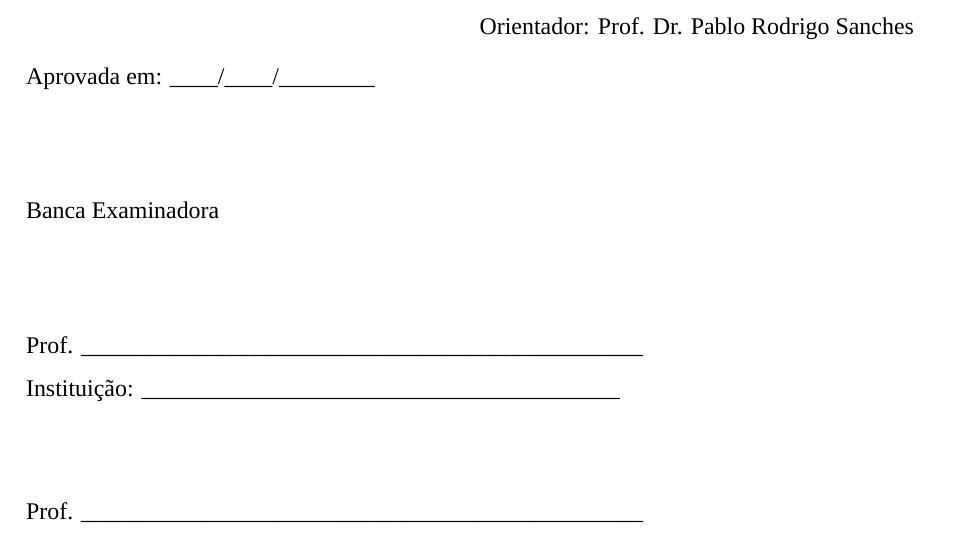
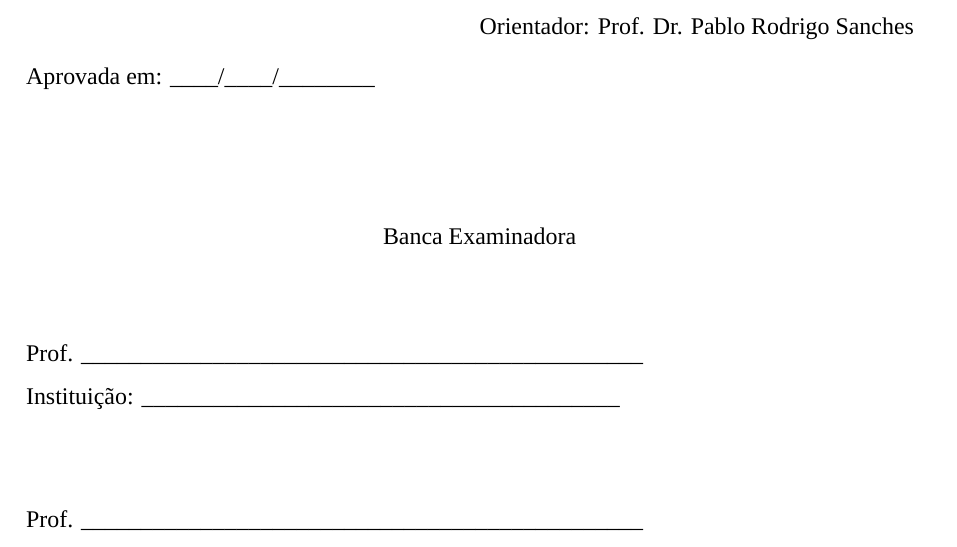
Before and after one commit to eigam-corp/thesis, a LaTeX thesis (main.tex, which reads config/folha_aprovacao.tex): part of page 3 of 43, cut so that both start at the same text. Compiled offline with LuaLaTeX; a missing font is replaced by an installed copy or a similar font.

Commit message:
fix: center title

```diff
--- a/config/folha_aprovacao.tex
+++ b/config/folha_aprovacao.tex
@@ -22,7 +22,9 @@ PLATAFORMA PREDITIVA E CONVERSACIONAL DE INTELIGÊNCIA FINANCEIRA VIA OPEN FINAN
 
 \noindent Aprovada em: \_\_\_\_/\_\_\_\_/\_\_\_\_\_\_\_\_\\[24pt]
 
-\noindent Banca Examinadora\\[24pt]
+\begin{center}
+    Banca Examinadora
+\end{center}\vspace{24pt}
 
 \noindent Prof. \_\_\_\_\_\_\_\_\_\_\_\_\_\_\_\_\_\_\_\_\_\_\_\_\_\_\_\_\_\_\_\_\_\_\_\_\_\_\_\_\_\_\_\_\_\_\_\\
 Instituição: \_\_\_\_\_\_\_\_\_\_\_\_\_\_\_\_\_\_\_\_\_\_\_\_\_\_\_\_\_\_\_\_\_\_\_\_\_\_\_\_\\[18pt]
```
